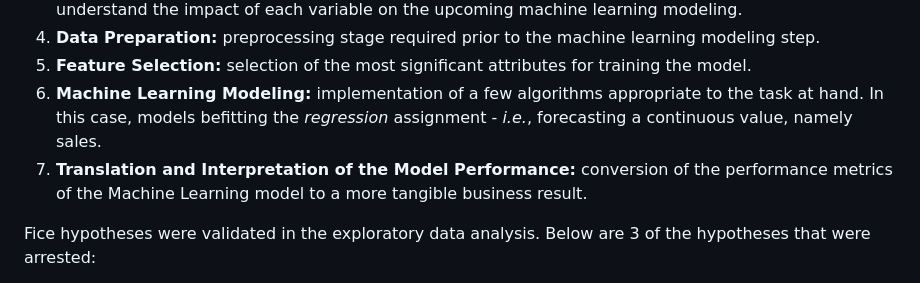
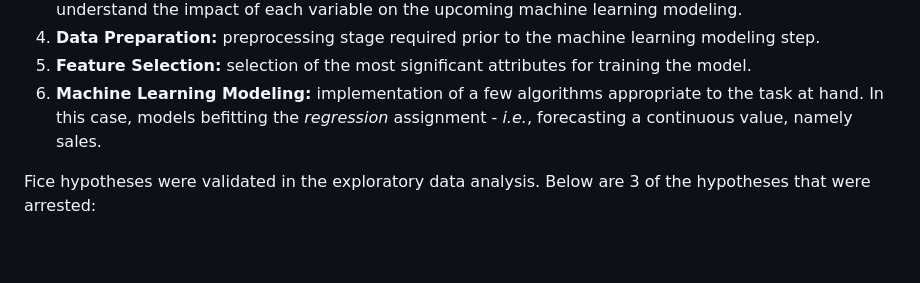
Before and after one commit to Leonamrsm/Forecasting-the-Energy-Consumption-of-Eletric-cars, a Markdown page: README.md, the part around the change. Drawn GitHub-style; blank space fills up the shorter version.

```diff
--- a/README.md
+++ b/README.md
@@ -52,7 +52,6 @@ In order to solve this challenge, the work went along the following steps:
 4. **Data Preparation:** preprocessing stage required prior to the machine learning modeling step.
 5. **Feature Selection:** selection of the most significant attributes for training the model.
 6. **Machine Learning Modeling:** implementation of a few algorithms appropriate to the task at hand. In this case, models befitting the *regression* assignment - *i.e.*, forecasting a continuous value, namely sales.
-8. **Translation and Interpretation of the Model Performance:** conversion of the performance metrics of the Machine Learning model to a more tangible business result.
 
 Fice hypotheses were validated in the exploratory data analysis. Below are 3 of the hypotheses that were arrested:
 
```
